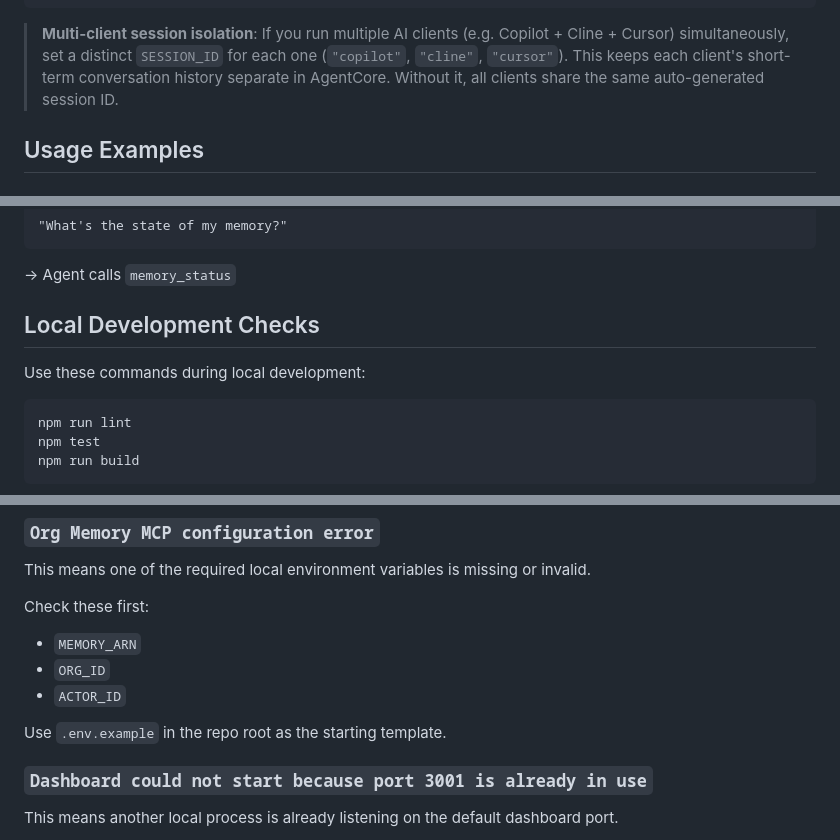
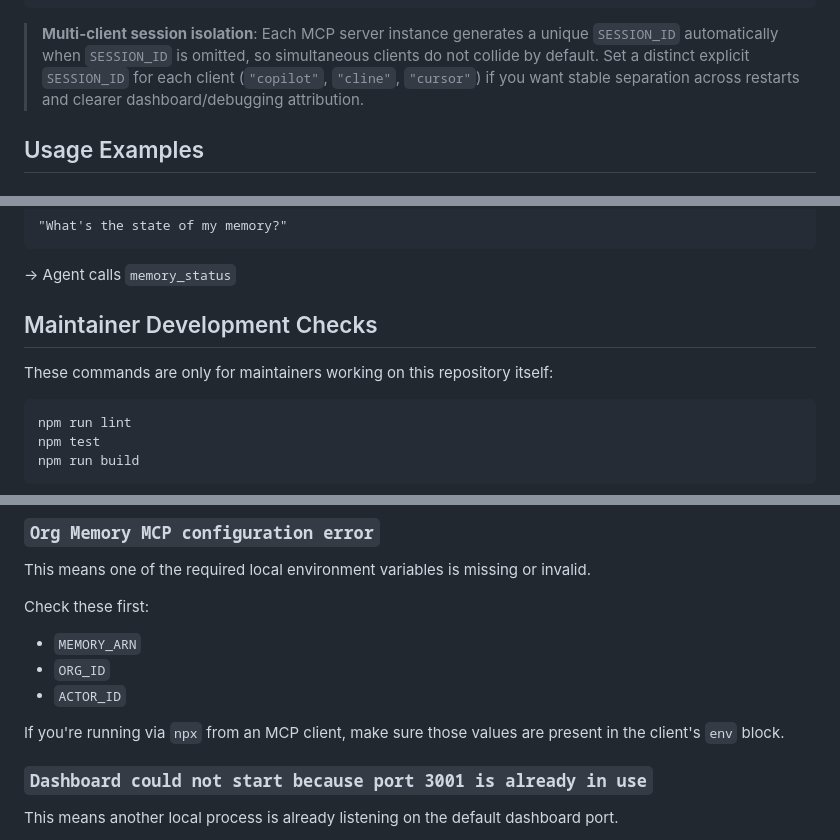
Before and after one commit to samir-sayyed/org-memory-mcp, a Markdown page: README.md, 3 parts joined by grey strips. Rendered like a GitHub page.

````diff
--- a/README.md
+++ b/README.md
@@ -257,7 +258,7 @@ Edit `~/Library/Application Support/Claude/claude_desktop_config.json`:
 }
 ```
 
-> **Multi-client session isolation**: If you run multiple AI clients (e.g. Copilot + Cline + Cursor) simultaneously, set a distinct `SESSION_ID` for each one (`"copilot"`, `"cline"`, `"cursor"`). This keeps each client's short-term conversation history separate in AgentCore. Without it, all clients share the same auto-generated session ID.
+> **Multi-client session isolation**: Each MCP server instance generates a unique `SESSION_ID` automatically when `SESSION_ID` is omitted, so simultaneous clients do not collide by default. Set a distinct explicit `SESSION_ID` for each client (`"copilot"`, `"cline"`, `"cursor"`) if you want stable separation across restarts and clearer dashboard/debugging attribution.
 
 ## Usage Examples
 
@@ -306,9 +307,9 @@ Edit `~/Library/Application Support/Claude/claude_desktop_config.json`:
 ```
 → Agent calls `memory_status`
 
-## Local Development Checks
+## Maintainer Development Checks
 
-Use these commands during local development:
+These commands are only for maintainers working on this repository itself:
 
 ```bash
 npm run lint
@@ -344,7 +345,7 @@ Check these first:
 - `ORG_ID`
 - `ACTOR_ID`
 
-Use `.env.example` in the repo root as the starting template.
+If you're running via `npx` from an MCP client, make sure those values are present in the client's `env` block.
 
 ### `Dashboard could not start because port 3001 is already in use`
 
````
Also changed, not shown: other parts of README.md (+13 -12 lines).
